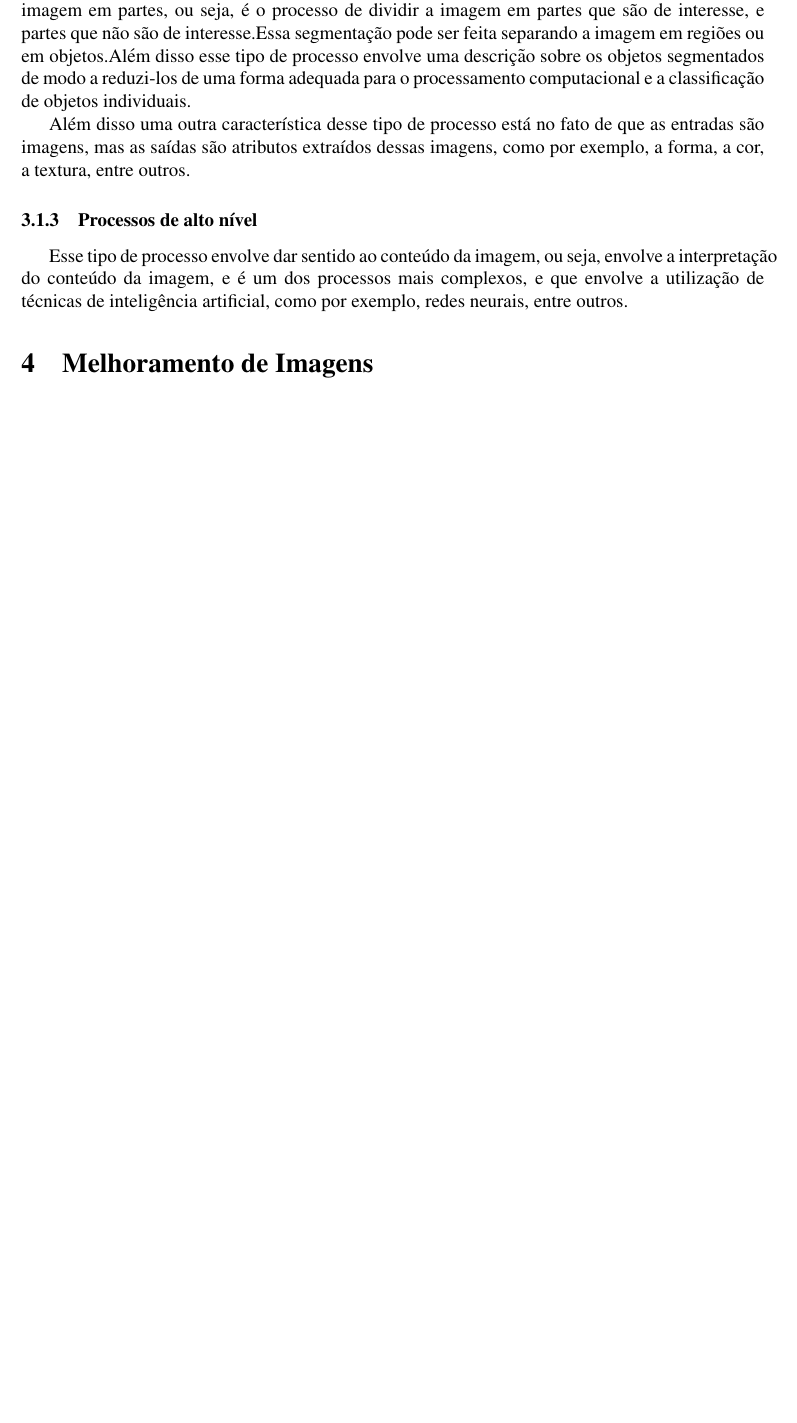
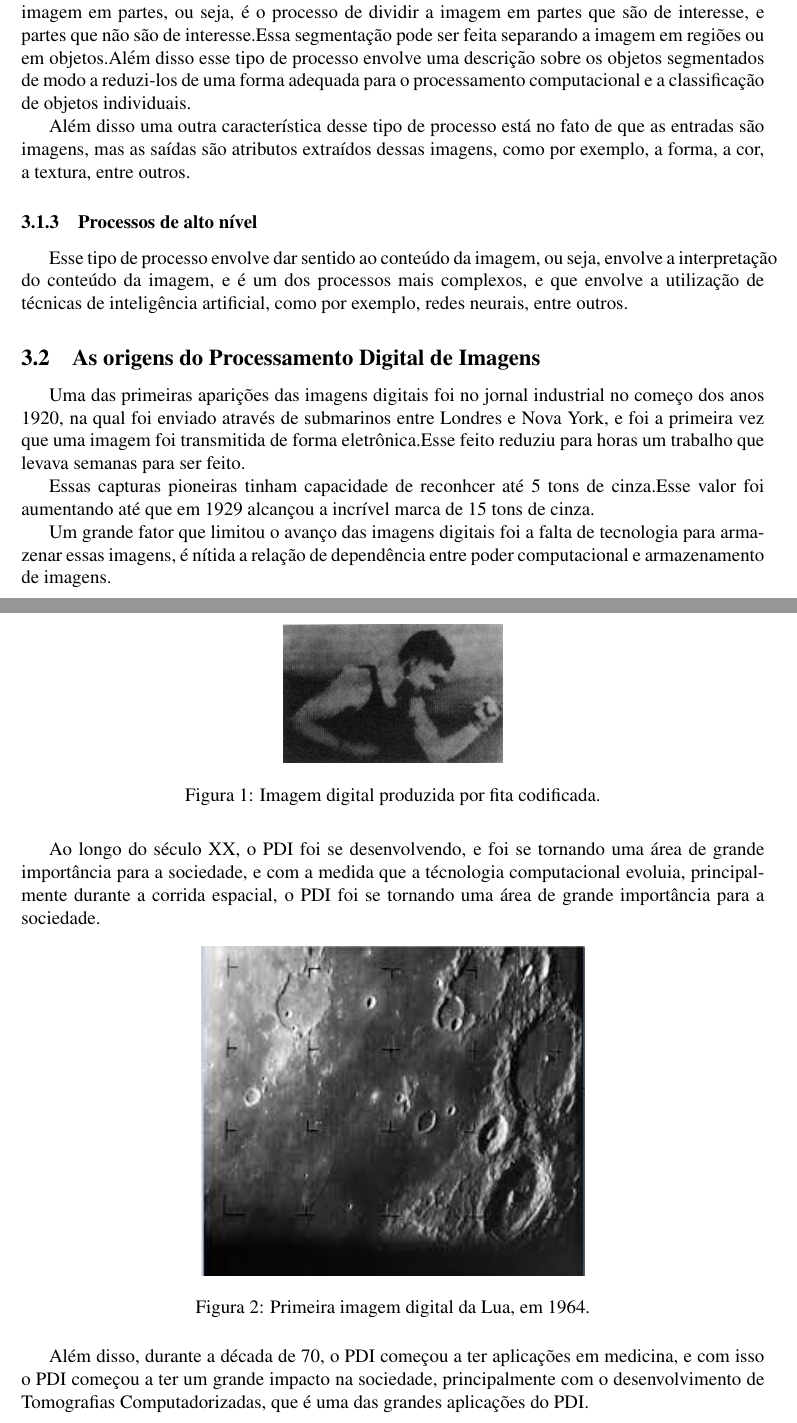
Before and after one commit to pcmoraesmenezes/Processamento-de-Imagens, a LaTeX document (Teoria.tex): part of page 4 of 4 before the commit and two parts of pages 4 and 5 of 6 after it, the two joined at a grey line, cut so that both start at the same text, the shorter picture padded with empty space. Compiled offline with pdfLaTeX.

Commit message:
:sparkles: feat: Explicando a origem do PDI

```diff
--- a/Teoria.tex
+++ b/Teoria.tex
@@ -129,9 +129,49 @@ Esse tipo de processo envolve dar sentido ao conteúdo da imagem, ou seja, envol
 conteúdo da imagem, e é um dos processos mais complexos, e que envolve a utilização de técnicas de
 inteligência artificial, como por exemplo, redes neurais, entre outros.
 
+\subsection{As origens do Processamento Digital de Imagens}
+
+Uma das primeiras aparições das imagens digitais foi no jornal industrial no começo dos anos 1920,
+na qual foi enviado através de submarinos entre Londres e Nova York, e foi a primeira vez que uma
+imagem foi transmitida de forma eletrônica.Esse feito reduziu para horas um trabalho que levava
+semanas para ser feito.
+
+\begin{figure}[h]
+  \centering
+  \includegraphics{images/3 2}
+  \caption{Imagem digital produzida por fita codificada.}
+  \label{fig:exemplo}
+\end{figure}
+
+Essas capturas pioneiras tinham capacidade de reconhcer até 5 tons de cinza.Esse valor foi aumentando
+até que em 1929 alcançou a incrível marca de 15 tons de cinza.
+
+Um grande fator que limitou o avanço das imagens digitais foi a falta de tecnologia para armazenar
+essas imagens, é nítida a relação de dependência entre poder computacional e armazenamento de imagens.
+
+Ao longo do século XX, o PDI foi se desenvolvendo, e foi se tornando uma área de grande importância
+para a sociedade, e com a medida que a técnologia computacional evoluia, principalmente durante a
+corrida espacial, o PDI foi se tornando uma área de grande importância para a sociedade.
+
+
+\begin{figure}[h]
+  \centering
+  \includegraphics{images/2}
+  \caption{Primeira imagem digital da Lua, em 1964.}
+  \label{fig:exemplo}
+\end{figure}
+
+Além disso, durante a década de 70, o PDI começou a ter aplicações em medicina, e com isso o PDI
+começou a ter um grande impacto na sociedade, principalmente com o desenvolvimento de Tomografias
+Computadorizadas, que é uma das grandes aplicações do PDI.
+
+
+
+\newpage
+
 \section{Melhoramento de Imagens}
 
- \subsection{Relacionamento entre Pixels}
+\subsection{Relacionamento entre Pixels}
 
 
 
```
